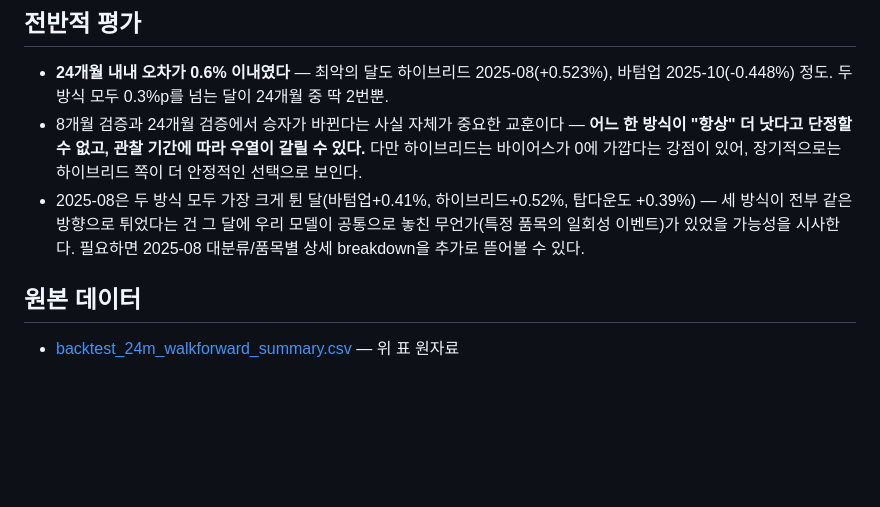
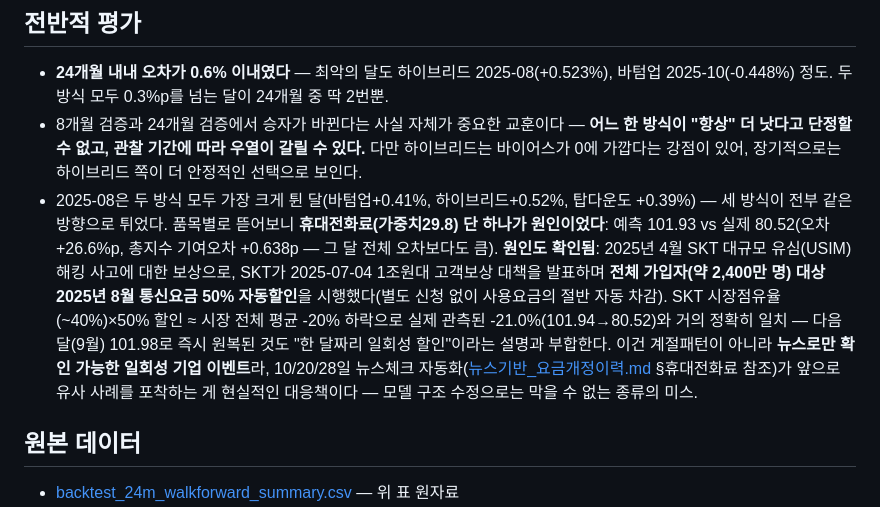
Before and after one commit to jinbala-JWS/JWS-web-DB-Projects, a Markdown page: CPI/24개월_모델검증_2024년9월_2026년8월.md, the part around the change. Drawn GitHub-style; blank space fills up the shorter version.

```diff
--- a/CPI/24개월_모델검증_2024년9월_2026년8월.md
+++ b/CPI/24개월_모델검증_2024년9월_2026년8월.md
@@ -64,9 +64,17 @@
   수 있다.** 다만 하이브리드는 바이어스가 0에 가깝다는 강점이 있어, 장기적으로는
   하이브리드 쪽이 더 안정적인 선택으로 보인다.
 - 2025-08은 두 방식 모두 가장 크게 튄 달(바텀업+0.41%, 하이브리드+0.52%, 탑다운도
-  +0.39%) — 세 방식이 전부 같은 방향으로 튀었다는 건 그 달에 우리 모델이 공통으로
-  놓친 무언가(특정 품목의 일회성 이벤트)가 있었을 가능성을 시사한다. 필요하면
-  2025-08 대분류/품목별 상세 breakdown을 추가로 뜯어볼 수 있다.
+  +0.39%) — 세 방식이 전부 같은 방향으로 튀었다. 품목별로 뜯어보니
+  **휴대전화료(가중치29.8) 단 하나가 원인이었다**: 예측 101.93 vs 실제 80.52(오차
+  +26.6%p, 총지수 기여오차 +0.638p — 그 달 전체 오차보다도 큼). **원인도 확인됨**:
+  2025년 4월 SKT 대규모 유심(USIM) 해킹 사고에 대한 보상으로, SKT가 2025-07-04
+  1조원대 고객보상 대책을 발표하며 **전체 가입자(약 2,400만 명) 대상 2025년 8월
+  통신요금 50% 자동할인**을 시행했다(별도 신청 없이 사용요금의 절반 자동 차감).
+  SKT 시장점유율(~40%)×50% 할인 ≈ 시장 전체 평균 -20% 하락으로 실제 관측된
+  -21.0%(101.94→80.52)와 거의 정확히 일치 — 다음 달(9월) 101.98로 즉시 원복된 것도
+  "한 달짜리 일회성 할인"이라는 설명과 부합한다. 이건 계절패턴이 아니라 **뉴스로만
+  확인 가능한 일회성 기업 이벤트**라, 10/20/28일 뉴스체크 자동화([뉴스기반_요금개정이력.md](./뉴스기반_요금개정이력.md) §휴대전화료 참조)가
+  앞으로 유사 사례를 포착하는 게 현실적인 대응책이다 — 모델 구조 수정으로는 막을 수 없는 종류의 미스.
 
 ## 원본 데이터
 
```
Also changed, not shown: CPI/뉴스기반_요금개정이력.md (+26 -0 lines).
